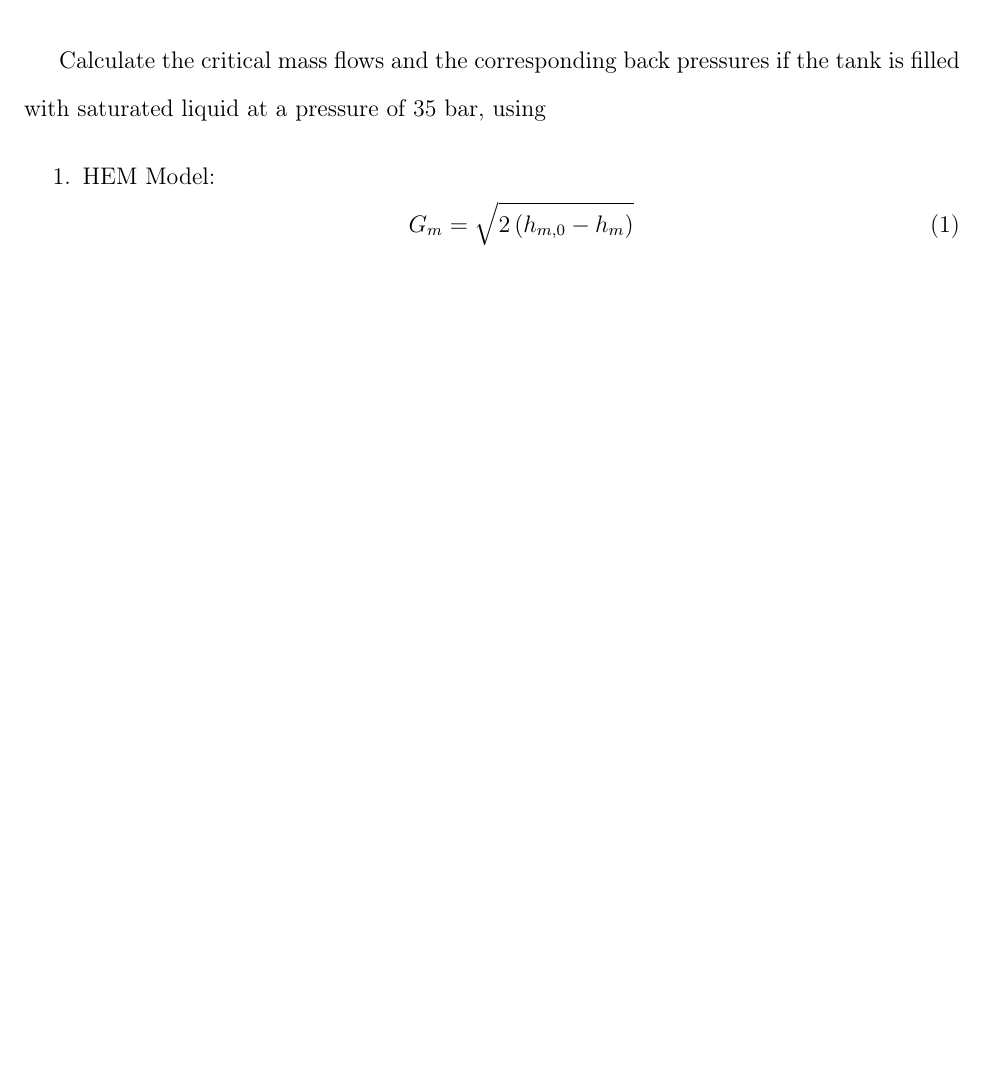
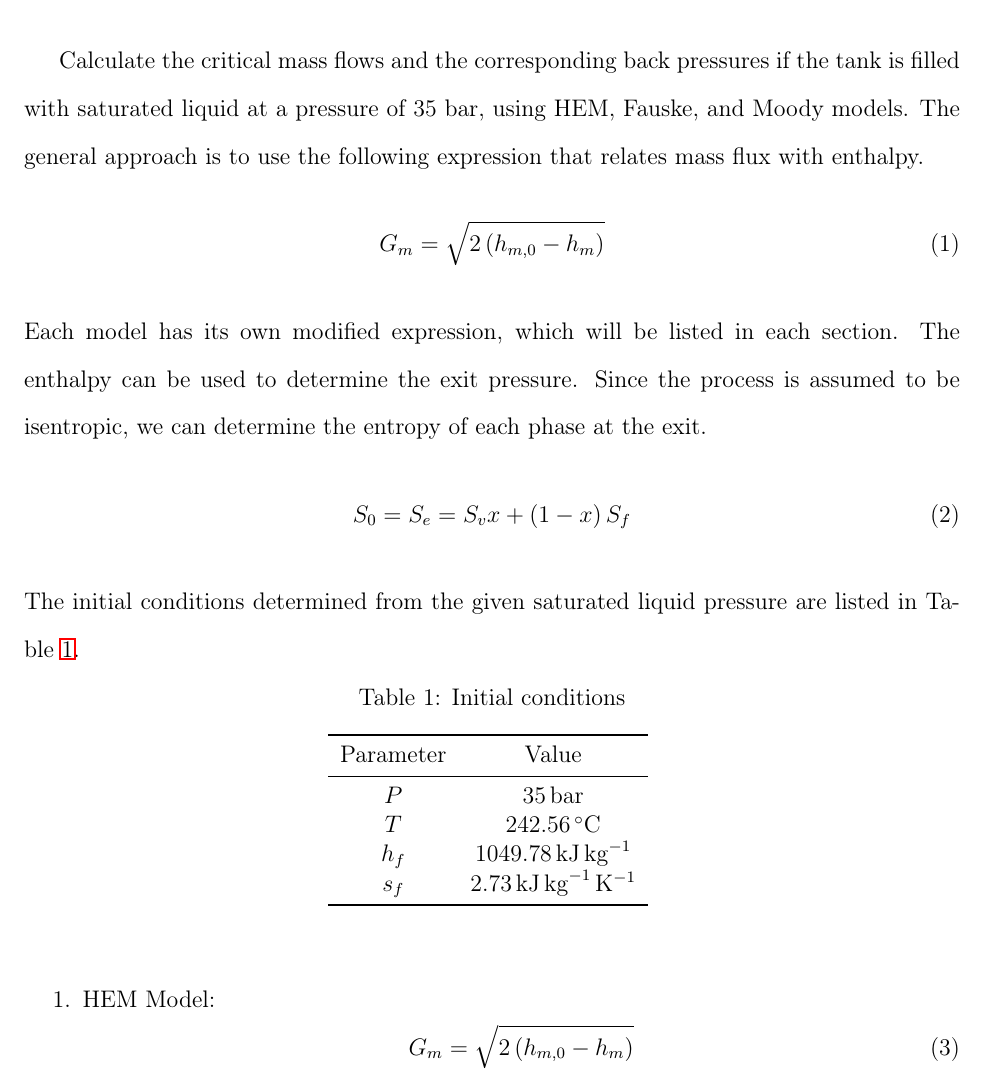
Before and after one commit to warrenau/NSE667_HW_CriticalFlow, a LaTeX document (main.tex): part of page 1 of 3, cut so that both start at the same text, the shorter picture padded with empty space. Compiled offline with pdfLaTeX.

Commit message:
added overall method description and table of initial conditions.

```diff
--- a/main.tex
+++ b/main.tex
@@ -47,8 +47,34 @@
 \rhead{Austin Warren\\Due June 3, 2022}
 
 \begin{document}
-Calculate the critical mass flows and the corresponding back pressures if the tank is filled with saturated liquid at a pressure of 35 bar, using
+Calculate the critical mass flows and the corresponding back pressures if the tank is filled with saturated liquid at a pressure of 35 bar, using HEM, Fauske, and Moody models.
 %
+The general approach is to use the following expression that relates mass flux with enthalpy.
+\begin{equation}
+    G_m = \sqrt{2 \left( h_{m,0} - h_m \right)}
+\end{equation}
+Each model has its own modified expression, which will be listed in each section. The enthalpy can be used to determine the exit pressure. Since the process is assumed to be isentropic, we can determine the entropy of each phase at the exit.
+\begin{equation}
+    S_0 = S_e = S_v x + \left( 1-x \right) S_f
+\end{equation}
+The initial conditions determined from the given saturated liquid pressure are listed in \Cref{tab:init}.
+
+\begin{table}[htbp]
+    \centering
+    \caption{Initial conditions}
+    \begin{tabular}{cc}
+        \toprule
+        Parameter & Value\\
+        \midrule
+        $P$ & \SI{35}{bar}\\
+        $T$ & \SI{242.56}{\celsius}\\
+        $h_f$ & \SI{1049.78}{\kilo\joule\per\kilo\gram}\\
+        $s_f$ & \SI{2.73}{\kilo\joule\per\kilo\gram\per\kelvin}\\
+        \bottomrule
+    \end{tabular}
+    \label{tab:init}
+\end{table}
+
 \begin{enumerate}
     \item HEM Model:
     \begin{equation}
```
Also changed, not shown: main.pdf (added).
